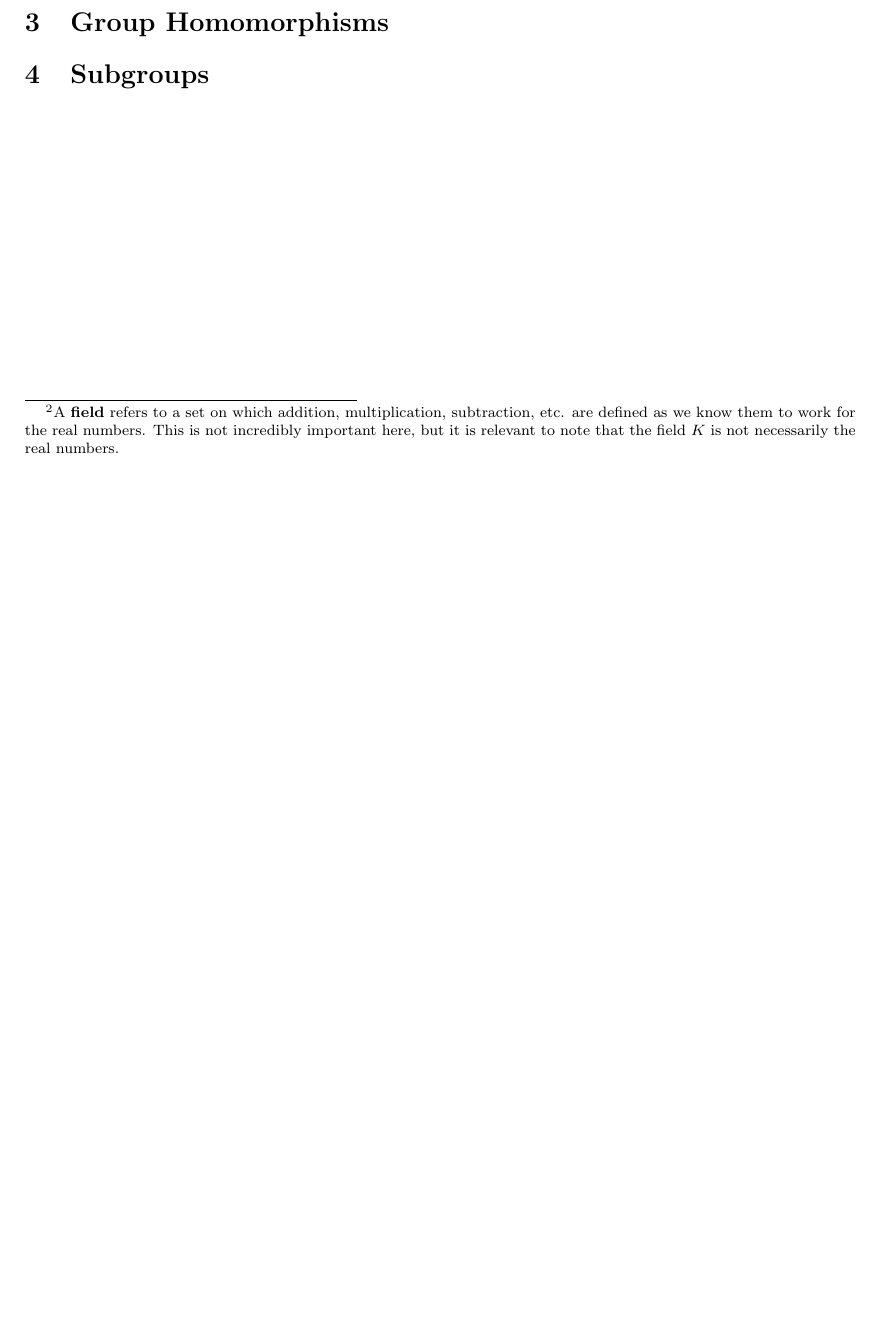
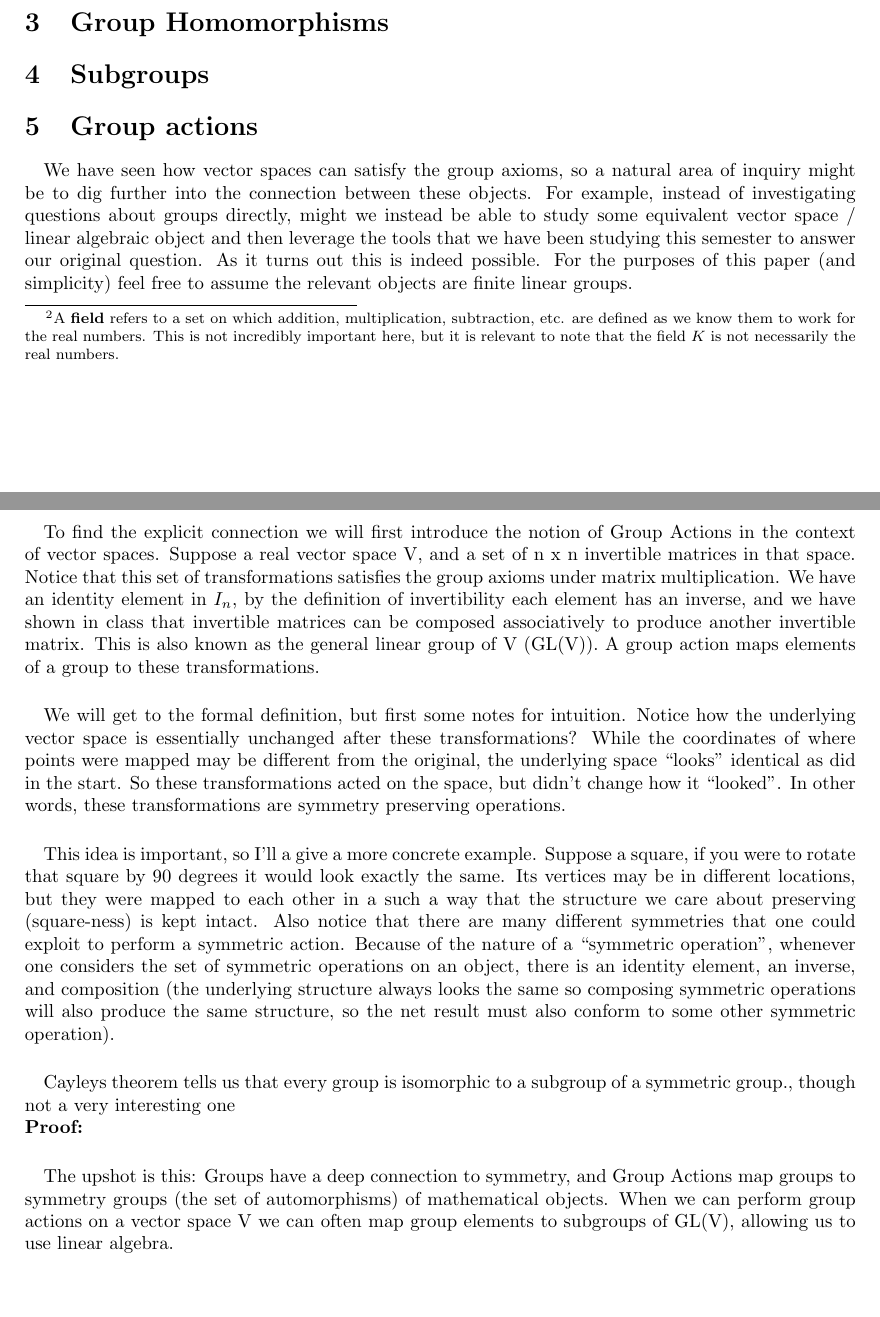
Before and after one commit to mjmoorman03/math22aFP, a LaTeX document (document.tex): part of page 2 of 2 before the commit and two parts of pages 2 and 3 of 3 after it, the two joined at a grey line, cut so that both start at the same text, the shorter picture padded with empty space. Compiled offline with pdfLaTeX.

Commit message:
total so far

```diff
--- a/document.tex
+++ b/document.tex
@@ -128,10 +128,19 @@ an abelian group as simply $\langle V, + \rangle$.
 \done
 \end{proof}
 
-
 \section{Group Homomorphisms}
 
 
 \section{Subgroups}
 
+\section{Group actions}
+\paragraph*{} We have seen how vector spaces can satisfy the group axioms, so a natural area of inquiry might be to dig further into the connection between these objects. For example, instead of investigating questions about groups directly, might we instead be able to study some equivalent vector space / linear algebraic object and then leverage the tools that we have been studying this semester to answer our original question. As it turns out this is indeed possible. For the purposes of this paper (and simplicity) feel free to assume the relevant objects are finite linear groups.
+\paragraph*{} To find the explicit connection we will first introduce the notion of Group Actions in the context of vector spaces. Suppose a real vector space V, and a set of n x n invertible matrices in that space. Notice that this set of transformations satisfies the group axioms under matrix multiplication. We have an identity element in $I_n$, by the definition of invertibility each element has an inverse, and we have shown in class that invertible matrices can be composed associatively to produce another invertible matrix. This is also known as the general linear group of V (GL(V)). A group action maps elements of a group to these transformations.
+\paragraph*{} We will get to the formal definition, but first some notes for intuition. Notice how the underlying vector space is essentially unchanged after these transformations? While the coordinates of where points were mapped may be different from the original, the underlying space “looks” identical as did in the start. So these transformations acted on the space, but didn’t change how it “looked”. In other words, these transformations are symmetry preserving operations.
+\paragraph*{} This idea is important, so I’ll a give a more concrete example. Suppose a square, if you were to rotate that square by 90 degrees it would look exactly the same. Its vertices may be in different locations, but they were mapped to each other in a such a way that the structure we care about preserving (square-ness) is kept intact. Also notice that there are many different symmetries that one could exploit to perform a symmetric action. Because of the nature of a “symmetric operation”, whenever one considers the set of symmetric operations on an object, there is an identity element, an inverse, and composition (the underlying structure always looks the same so composing symmetric operations will also produce the same structure, so the net result must also conform to some other symmetric operation).
+\paragraph*{} Cayleys theorem tells us that every group is isomorphic to a subgroup of a symmetric group., though not a very interesting one \\
+\textbf{Proof:}
+\paragraph*{} The upshot is this: Groups have a deep connection to symmetry, and Group Actions map groups to symmetry groups (the set of automorphisms) of mathematical objects. When we can perform group actions on a vector space V we can often map group elements to subgroups of GL(V), allowing us to use linear algebra.
+
+
 \end{document}
```
Also changed, not shown: document.pdf.
